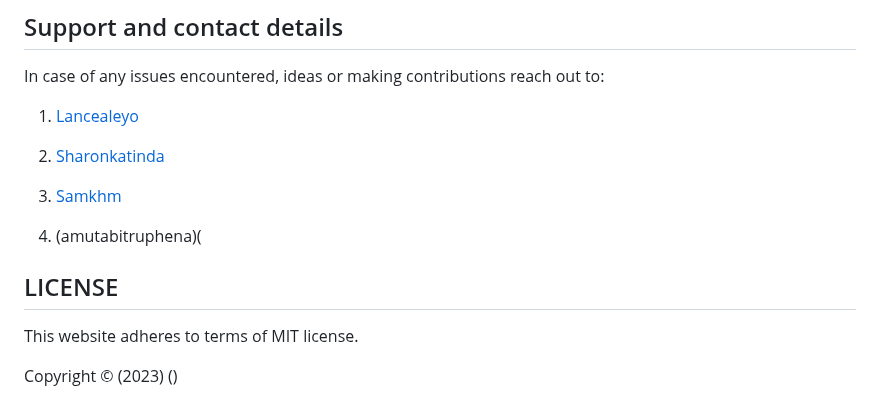
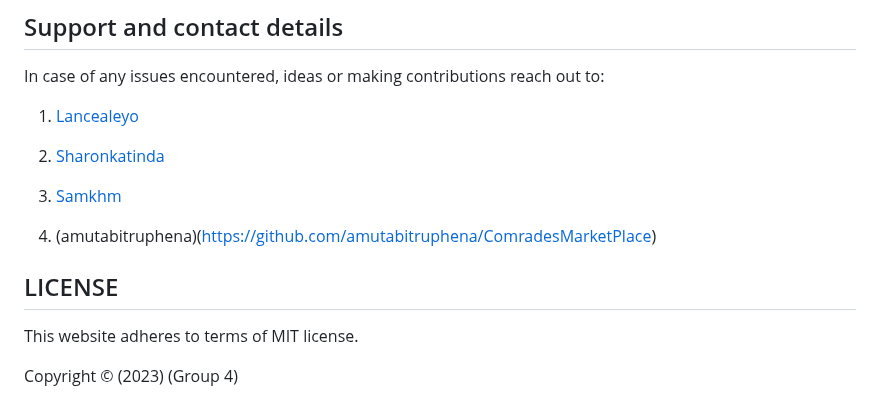
Before and after one commit to amutabitruphena/ComradesMarketPlace, a Markdown page: README.md, the part around the change. GitHub-like rendering.

```diff
--- a/README.md
+++ b/README.md
@@ -94,10 +94,10 @@ In case of any issues encountered, ideas or making contributions reach out to:
 
 3. [Samkhm](https://github.com/samkhm/comradeMarketPlace.git)
 
-4. (amutabitruphena)(
+4. (amutabitruphena)(https://github.com/amutabitruphena/ComradesMarketPlace)
 
 ## LICENSE
 
 This website adheres to terms of MIT license.
 
-Copyright &copy; (2023) ()
+Copyright &copy; (2023) (Group 4)
```
